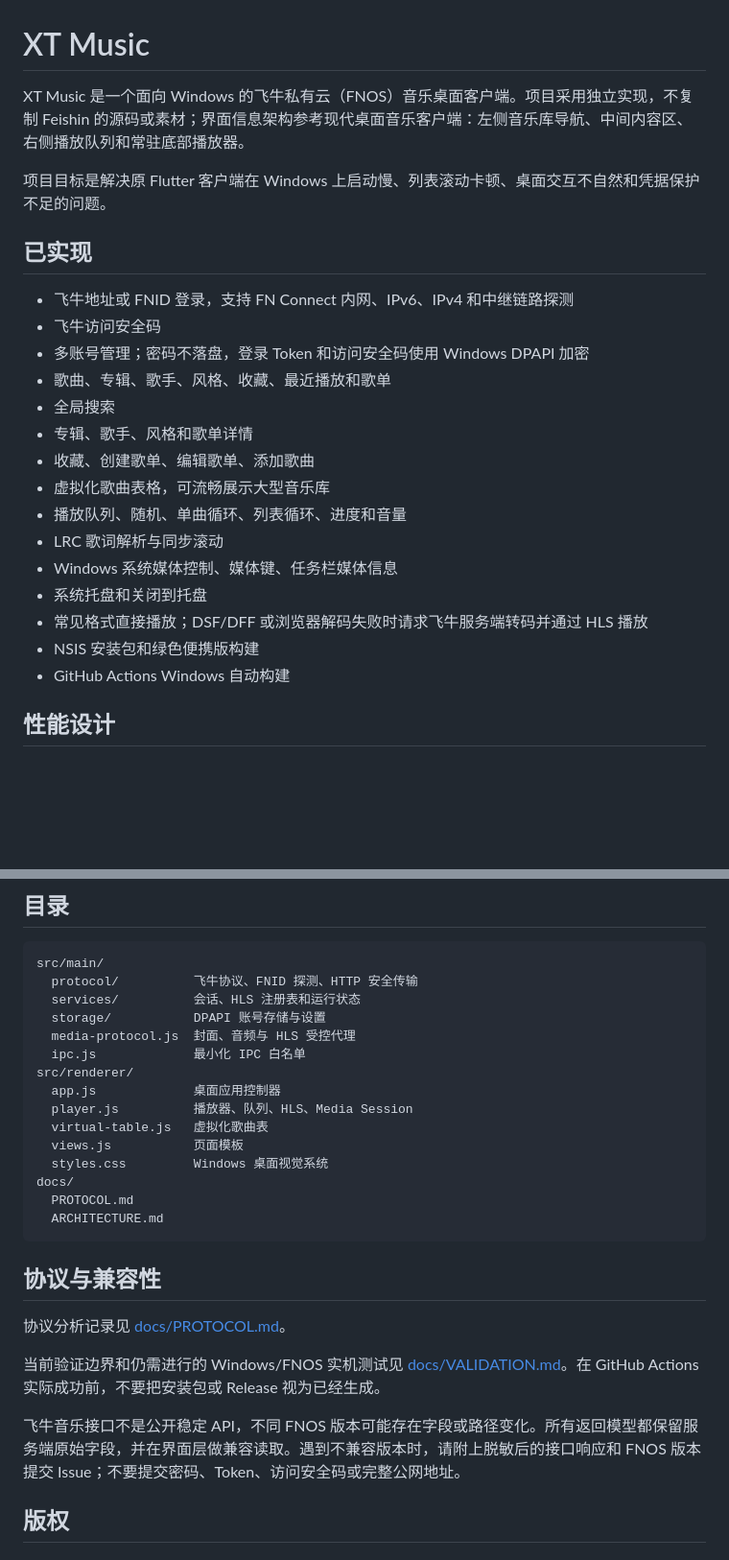
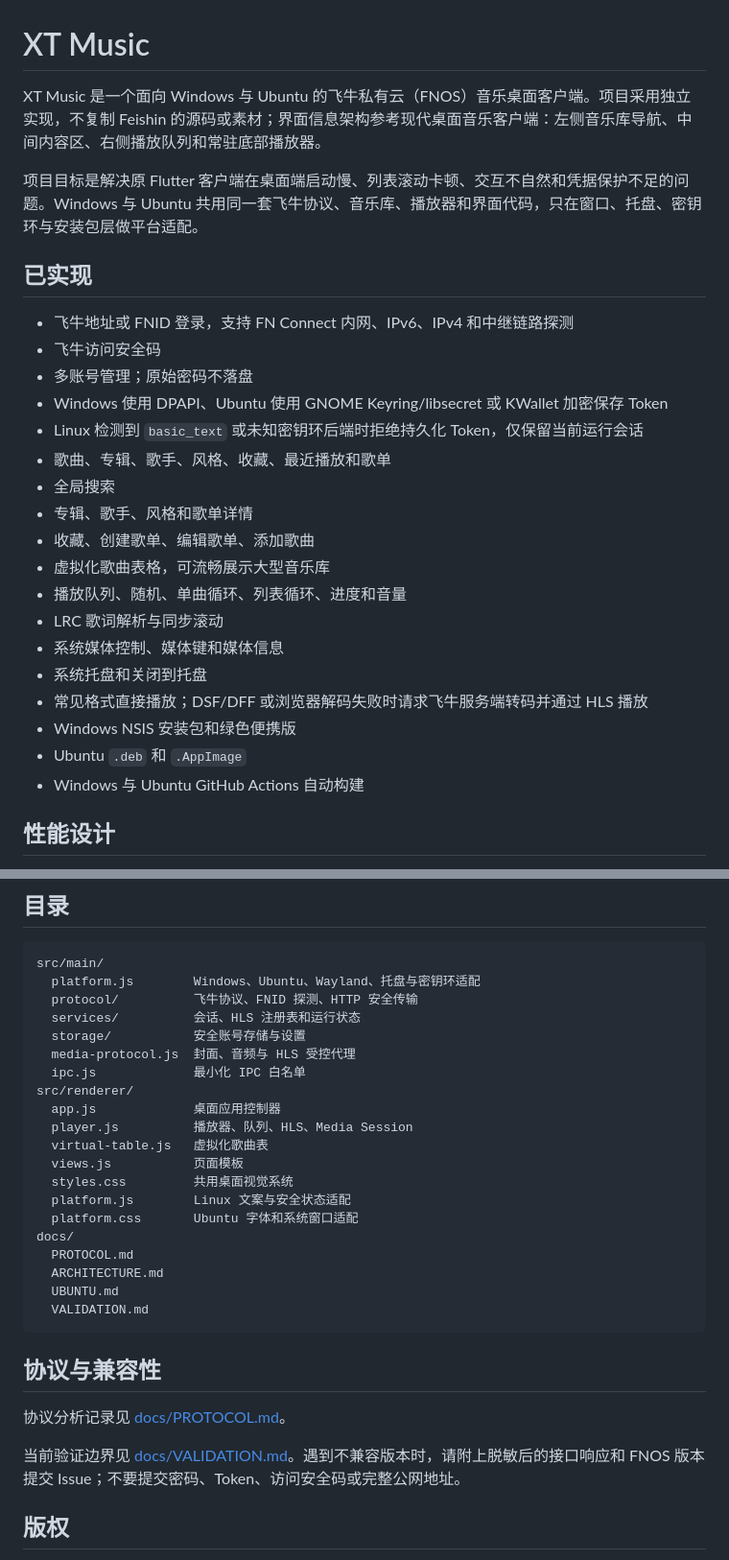
Before and after one commit to pkxutao/xtMusic, a Markdown page: README.md, 2 parts joined by grey strips. Shown at 96% size. GitHub-like rendering; blank space fills up the shorter version.

Commit message:
docs(linux): publish Ubuntu usage and security model

````diff
--- a/README.md
+++ b/README.md
@@ -1,14 +1,16 @@
 # XT Music
 
-XT Music 是一个面向 Windows 的飞牛私有云（FNOS）音乐桌面客户端。项目采用独立实现，不复制 Feishin 的源码或素材；界面信息架构参考现代桌面音乐客户端：左侧音乐库导航、中间内容区、右侧播放队列和常驻底部播放器。
+XT Music 是一个面向 Windows 与 Ubuntu 的飞牛私有云（FNOS）音乐桌面客户端。项目采用独立实现，不复制 Feishin 的源码或素材；界面信息架构参考现代桌面音乐客户端：左侧音乐库导航、中间内容区、右侧播放队列和常驻底部播放器。
 
-项目目标是解决原 Flutter 客户端在 Windows 上启动慢、列表滚动卡顿、桌面交互不自然和凭据保护不足的问题。
+项目目标是解决原 Flutter 客户端在桌面端启动慢、列表滚动卡顿、交互不自然和凭据保护不足的问题。Windows 与 Ubuntu 共用同一套飞牛协议、音乐库、播放器和界面代码，只在窗口、托盘、密钥环与安装包层做平台适配。
 
 ## 已实现
 
 - 飞牛地址或 FNID 登录，支持 FN Connect 内网、IPv6、IPv4 和中继链路探测
 - 飞牛访问安全码
-- 多账号管理；密码不落盘，登录 Token 和访问安全码使用 Windows DPAPI 加密
+- 多账号管理；原始密码不落盘
+- Windows 使用 DPAPI、Ubuntu 使用 GNOME Keyring/libsecret 或 KWallet 加密保存 Token
+- Linux 检测到 `basic_text` 或未知密钥环后端时拒绝持久化 Token，仅保留当前运行会话
 - 歌曲、专辑、歌手、风格、收藏、最近播放和歌单
 - 全局搜索
 - 专辑、歌手、风格和歌单详情
@@ -16,11 +18,12 @@ XT Music 是一个面向 Windows 的飞牛私有云（FNOS）音乐桌面客户
 - 虚拟化歌曲表格，可流畅展示大型音乐库
 - 播放队列、随机、单曲循环、列表循环、进度和音量
 - LRC 歌词解析与同步滚动
-- Windows 系统媒体控制、媒体键、任务栏媒体信息
+- 系统媒体控制、媒体键和媒体信息
 - 系统托盘和关闭到托盘
 - 常见格式直接播放；DSF/DFF 或浏览器解码失败时请求飞牛服务端转码并通过 HLS 播放
-- NSIS 安装包和绿色便携版构建
-- GitHub Actions Windows 自动构建
+- Windows NSIS 安装包和绿色便携版
+- Ubuntu `.deb` 和 `.AppImage`
+- Windows 与 Ubuntu GitHub Actions 自动构建
 
 ## 性能设计
 
@@ -99,9 +151,10 @@ npm run dist:win
 
 ```text
 src/main/
+  platform.js        Windows、Ubuntu、Wayland、托盘与密钥环适配
   protocol/          飞牛协议、FNID 探测、HTTP 安全传输
   services/          会话、HLS 注册表和运行状态
-  storage/           DPAPI 账号存储与设置
+  storage/           安全账号存储与设置
   media-protocol.js  封面、音频与 HLS 受控代理
   ipc.js             最小化 IPC 白名单
 src/renderer/
@@ -109,19 +162,21 @@ src/renderer/
   player.js          播放器、队列、HLS、Media Session
   virtual-table.js   虚拟化歌曲表
   views.js           页面模板
-  styles.css         Windows 桌面视觉系统
+  styles.css         共用桌面视觉系统
+  platform.js        Linux 文案与安全状态适配
+  platform.css       Ubuntu 字体和系统窗口适配
 docs/
   PROTOCOL.md
   ARCHITECTURE.md
+  UBUNTU.md
+  VALIDATION.md
 ```
 
 ## 协议与兼容性
 
 协议分析记录见 [docs/PROTOCOL.md](docs/PROTOCOL.md)。
 
-当前验证边界和仍需进行的 Windows/FNOS 实机测试见 [docs/VALIDATION.md](docs/VALIDATION.md)。在 GitHub Actions 实际成功前，不要把安装包或 Release 视为已经生成。
-
-飞牛音乐接口不是公开稳定 API，不同 FNOS 版本可能存在字段或路径变化。所有返回模型都保留服务端原始字段，并在界面层做兼容读取。遇到不兼容版本时，请附上脱敏后的接口响应和 FNOS 版本提交 Issue；不要提交密码、Token、访问安全码或完整公网地址。
+当前验证边界见 [docs/VALIDATION.md](docs/VALIDATION.md)。遇到不兼容版本时，请附上脱敏后的接口响应和 FNOS 版本提交 Issue；不要提交密码、Token、访问安全码或完整公网地址。
 
 ## 版权
 
````
Also changed, not shown: other parts of README.md (+81 -32 lines).
